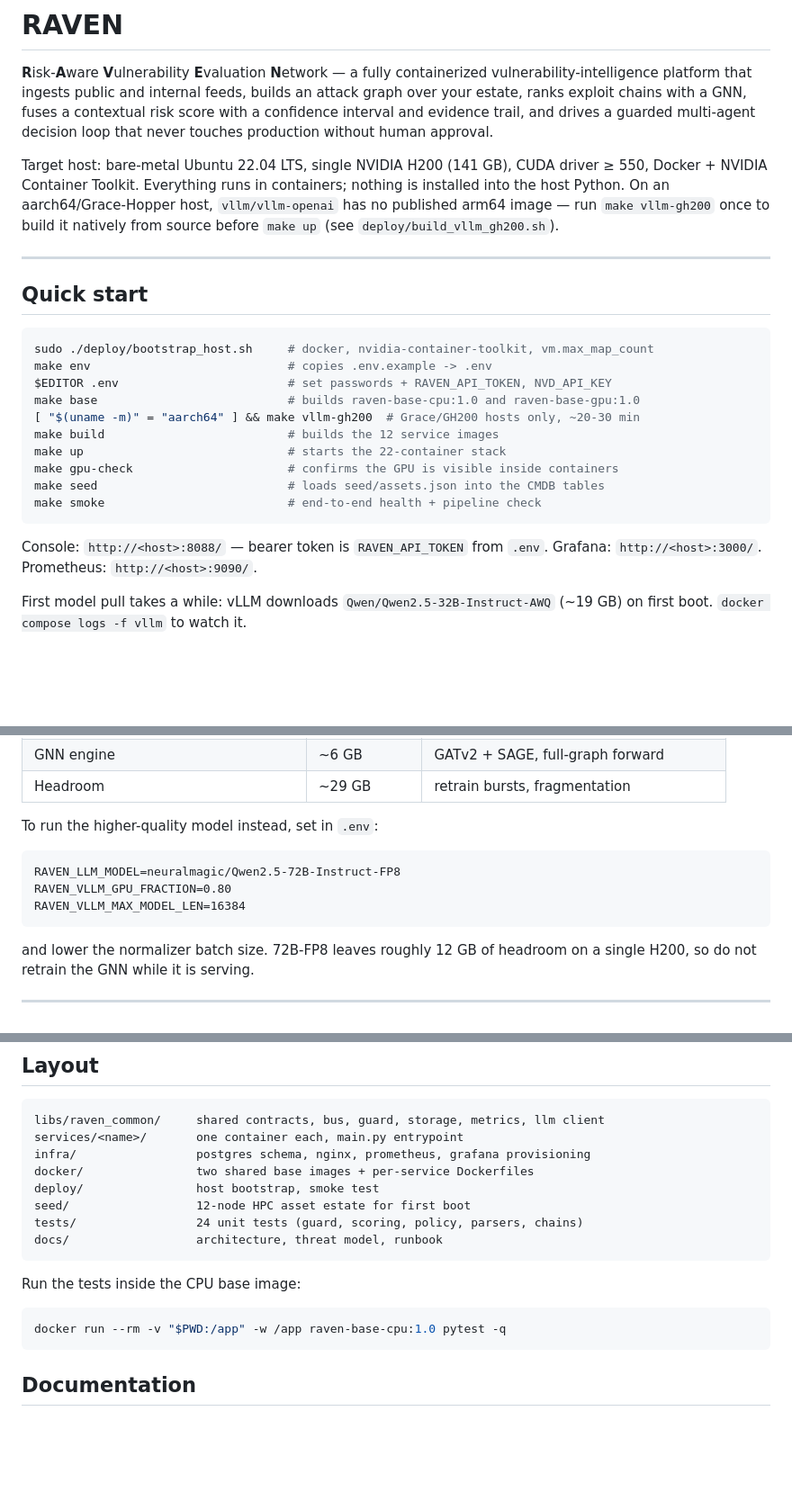
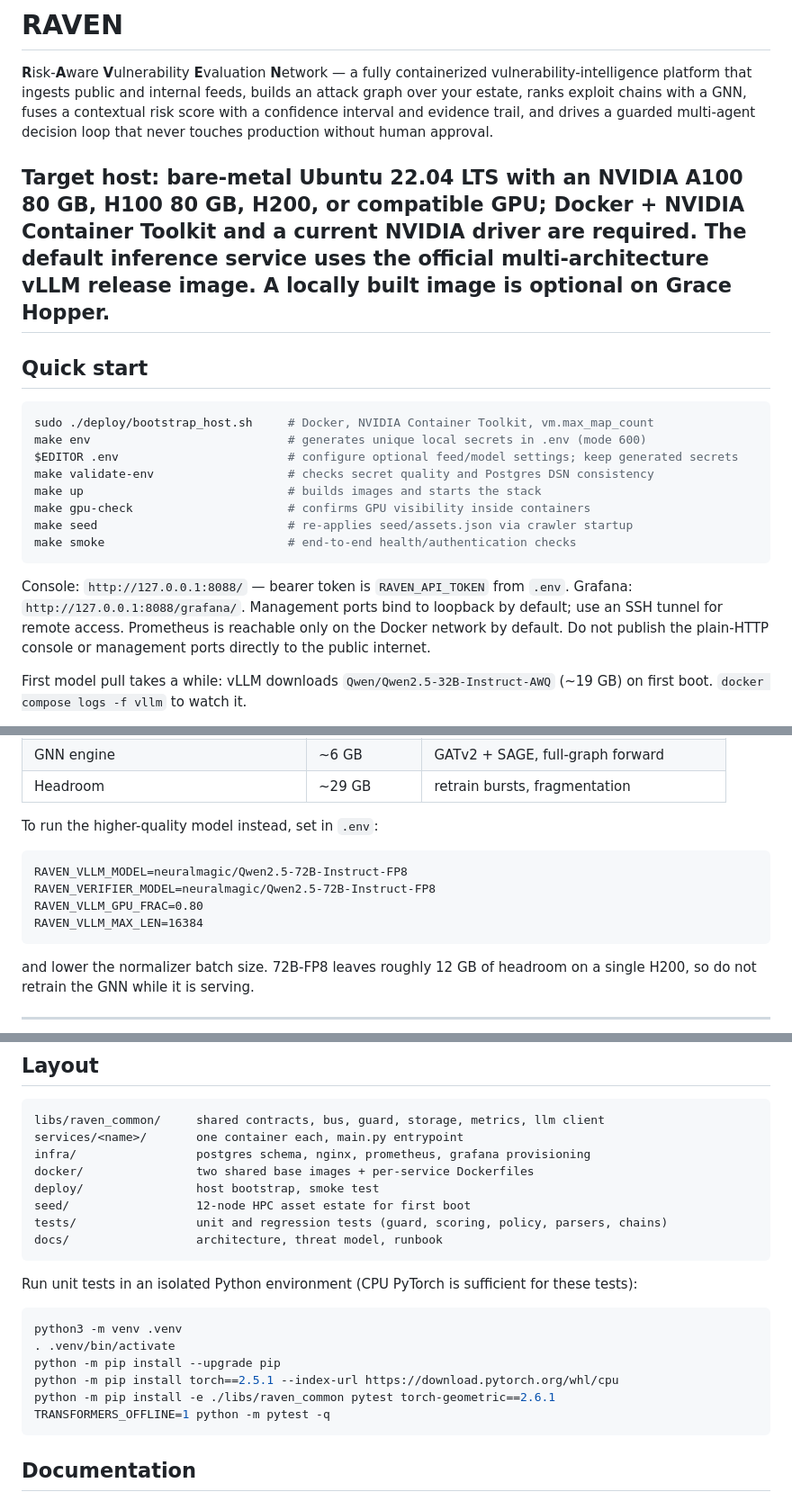
Before and after one commit to ANKURAGNIHOTRI11/raven, a Markdown page: README.md, 3 parts joined by grey strips. Shown at 90% size. Drawn GitHub-style; blank space fills up the shorter version.

Commit message:
Document generated secrets, local-only access and portable GPU inference

````diff
--- a/README.md
+++ b/README.md
@@ -6,31 +6,25 @@ attack graph over your estate, ranks exploit chains with a GNN, fuses a contextu
 score with a confidence interval and evidence trail, and drives a guarded multi-agent
 decision loop that never touches production without human approval.
 
-Target host: bare-metal Ubuntu 22.04 LTS, single NVIDIA H200 (141 GB), CUDA driver ≥ 550,
-Docker + NVIDIA Container Toolkit. Everything runs in containers; nothing is installed
-into the host Python. On an aarch64/Grace-Hopper host, `vllm/vllm-openai` has no
-published arm64 image — run `make vllm-gh200` once to build it natively from
-source before `make up` (see `deploy/build_vllm_gh200.sh`).
-
+Target host: bare-metal Ubuntu 22.04 LTS with an NVIDIA A100 80 GB, H100 80 GB, H200, or compatible GPU; Docker + NVIDIA Container Toolkit and a current NVIDIA driver are required. The default inference service uses the official multi-architecture vLLM release image. A locally built image is optional on Grace Hopper.
 ---
 
 ## Quick start
 
 ```bash
-sudo ./deploy/bootstrap_host.sh     # docker, nvidia-container-toolkit, vm.max_map_count
-make env                            # copies .env.example -> .env
-$EDITOR .env                        # set passwords + RAVEN_API_TOKEN, NVD_API_KEY
-make base                           # builds raven-base-cpu:1.0 and raven-base-gpu:1.0
-[ "$(uname -m)" = "aarch64" ] && make vllm-gh200  # Grace/GH200 hosts only, ~20-30 min
-make build                          # builds the 12 service images
-make up                             # starts the 22-container stack
-make gpu-check                      # confirms the GPU is visible inside containers
-make seed                           # loads seed/assets.json into the CMDB tables
-make smoke                          # end-to-end health + pipeline check
+sudo ./deploy/bootstrap_host.sh     # Docker, NVIDIA Container Toolkit, vm.max_map_count
+make env                            # generates unique local secrets in .env (mode 600)
+$EDITOR .env                        # configure optional feed/model settings; keep generated secrets
+make validate-env                   # checks secret quality and Postgres DSN consistency
+make up                             # builds images and starts the stack
+make gpu-check                      # confirms GPU visibility inside containers
+make seed                           # re-applies seed/assets.json via crawler startup
+make smoke                          # end-to-end health/authentication checks
 ```
 
-Console: `http://<host>:8088/` — bearer token is `RAVEN_API_TOKEN` from `.env`.
-Grafana: `http://<host>:3000/`. Prometheus: `http://<host>:9090/`.
+Console: `http://127.0.0.1:8088/` — bearer token is `RAVEN_API_TOKEN` from `.env`.
+Grafana: `http://127.0.0.1:8088/grafana/`. Management ports bind to loopback by default; use an SSH tunnel for remote access.
+Prometheus is reachable only on the Docker network by default. Do not publish the plain-HTTP console or management ports directly to the public internet.
 
 First model pull takes a while: vLLM downloads `Qwen/Qwen2.5-32B-Instruct-AWQ`
 (~19 GB) on first boot. `docker compose logs -f vllm` to watch it.
@@ -79,9 +73,10 @@ Useful targets: `make logs`, `make ps`, `make down`, `make reset` (destroys volu
 To run the higher-quality model instead, set in `.env`:
 
 ```
-RAVEN_LLM_MODEL=neuralmagic/Qwen2.5-72B-Instruct-FP8
-RAVEN_VLLM_GPU_FRACTION=0.80
-RAVEN_VLLM_MAX_MODEL_LEN=16384
+RAVEN_VLLM_MODEL=neuralmagic/Qwen2.5-72B-Instruct-FP8
+RAVEN_VERIFIER_MODEL=neuralmagic/Qwen2.5-72B-Instruct-FP8
+RAVEN_VLLM_GPU_FRAC=0.80
+RAVEN_VLLM_MAX_LEN=16384
 ```
 
 and lower the normalizer batch size. 72B-FP8 leaves roughly 12 GB of headroom on a
@@ -128,14 +123,19 @@ infra/                 postgres schema, nginx, prometheus, grafana provisioning
 docker/                two shared base images + per-service Dockerfiles
 deploy/                host bootstrap, smoke test
 seed/                  12-node HPC asset estate for first boot
-tests/                 24 unit tests (guard, scoring, policy, parsers, chains)
+tests/                 unit and regression tests (guard, scoring, policy, parsers, chains)
 docs/                  architecture, threat model, runbook
 ```
 
-Run the tests inside the CPU base image:
+Run unit tests in an isolated Python environment (CPU PyTorch is sufficient for these tests):
 
 ```bash
-docker run --rm -v "$PWD:/app" -w /app raven-base-cpu:1.0 pytest -q
+python3 -m venv .venv
+. .venv/bin/activate
+python -m pip install --upgrade pip
+python -m pip install torch==2.5.1 --index-url https://download.pytorch.org/whl/cpu
+python -m pip install -e ./libs/raven_common pytest torch-geometric==2.6.1
+TRANSFORMERS_OFFLINE=1 python -m pytest -q
 ```
 
 ## Documentation
````
